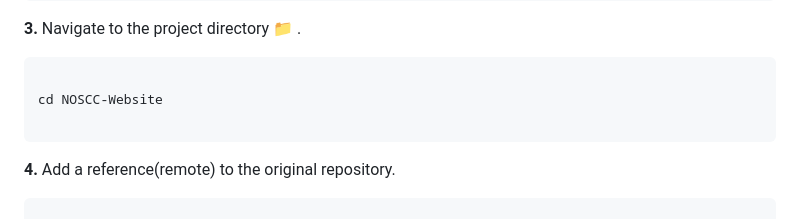
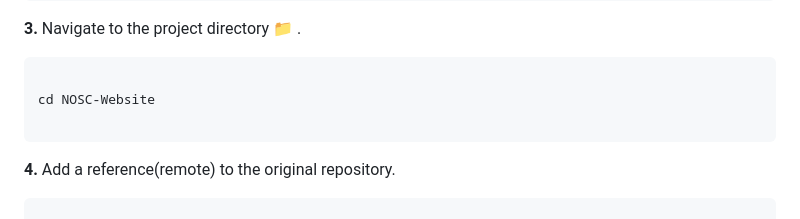
Before and after one commit to NITRR-Open-Source-Community/NOSC-Website, a Markdown page: README.md, the part around the change. Drawn GitHub-style.

````diff
--- a/README.md
+++ b/README.md
@@ -53,7 +53,7 @@ git clone https://github.com/<your_name>/NOSC-Website.git
 
 ```
 
-cd NOSCC-Website
+cd NOSC-Website
 
 ```
 
````
